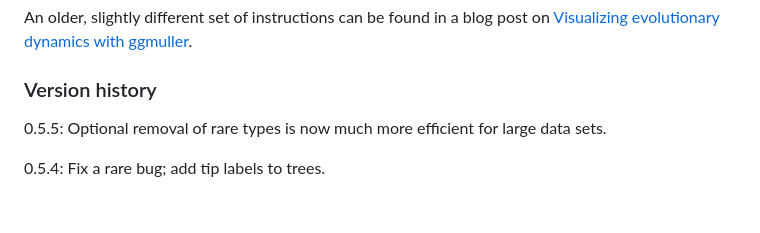
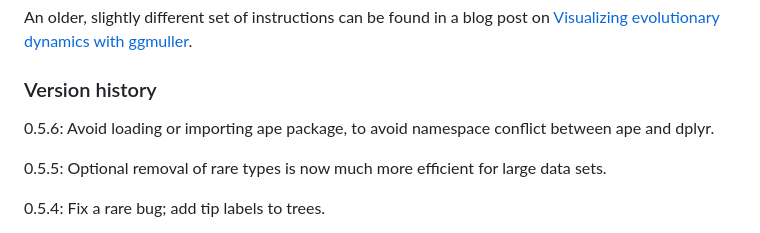
Before and after one commit to robjohnnoble/ggmuller, a Markdown page: README.md, the part around the change. GitHub-like rendering; blank space fills up the shorter version.

Commit message:
Add v. 0.5.6 to the version history

```diff
--- a/README.md
+++ b/README.md
@@ -42,6 +42,8 @@ The best place to start is the [CRAN vignette](https://cran.r-project.org/packag
 An older, slightly different set of instructions can be found in a blog post on [Visualizing evolutionary dynamics with ggmuller](https://thesefewlines.wordpress.com/2016/08/20/how-to-ggmuller/).
 
 ### Version history
+
+0.5.6: Avoid loading or importing ape package, to avoid namespace conflict between ape and dplyr.
 
 0.5.5: Optional removal of rare types is now much more efficient for large data sets.
 
```
